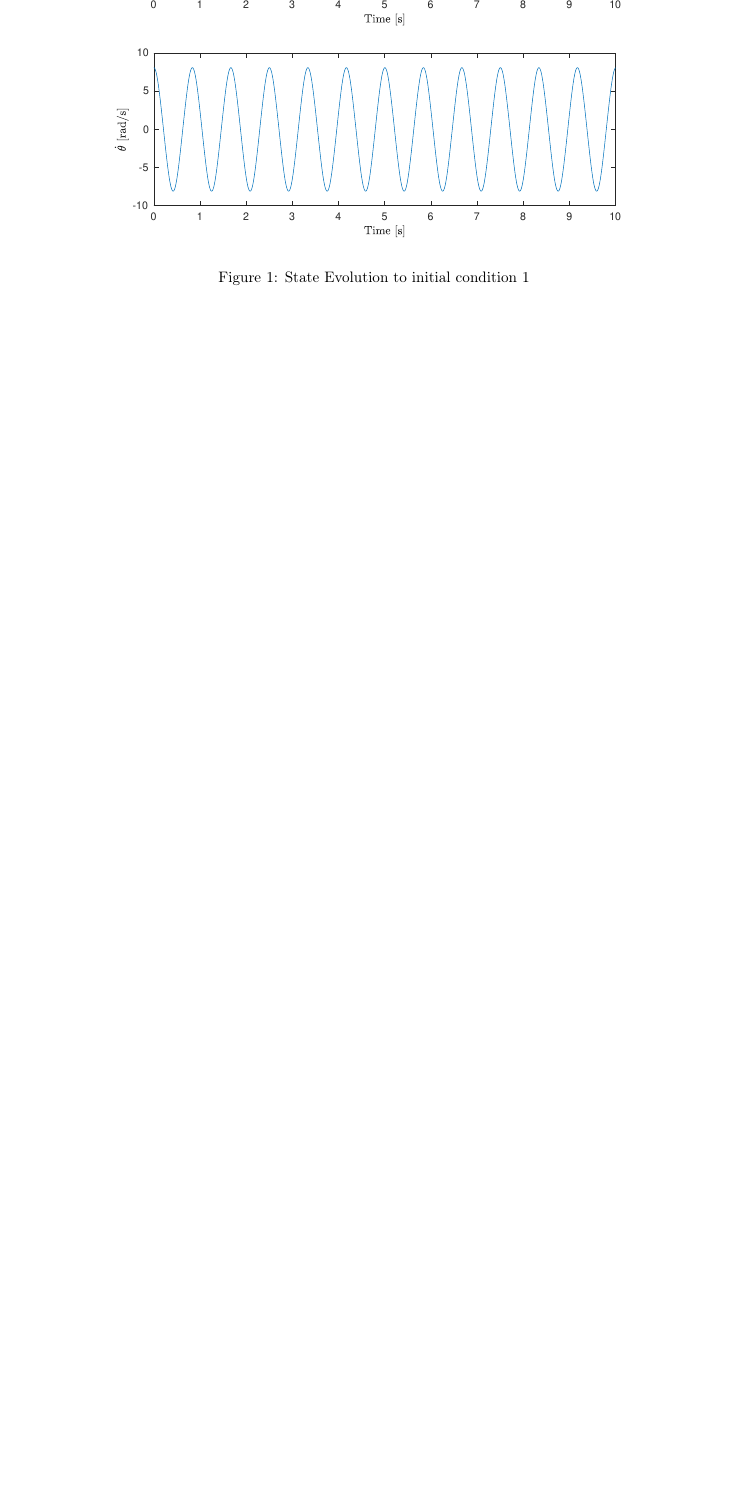
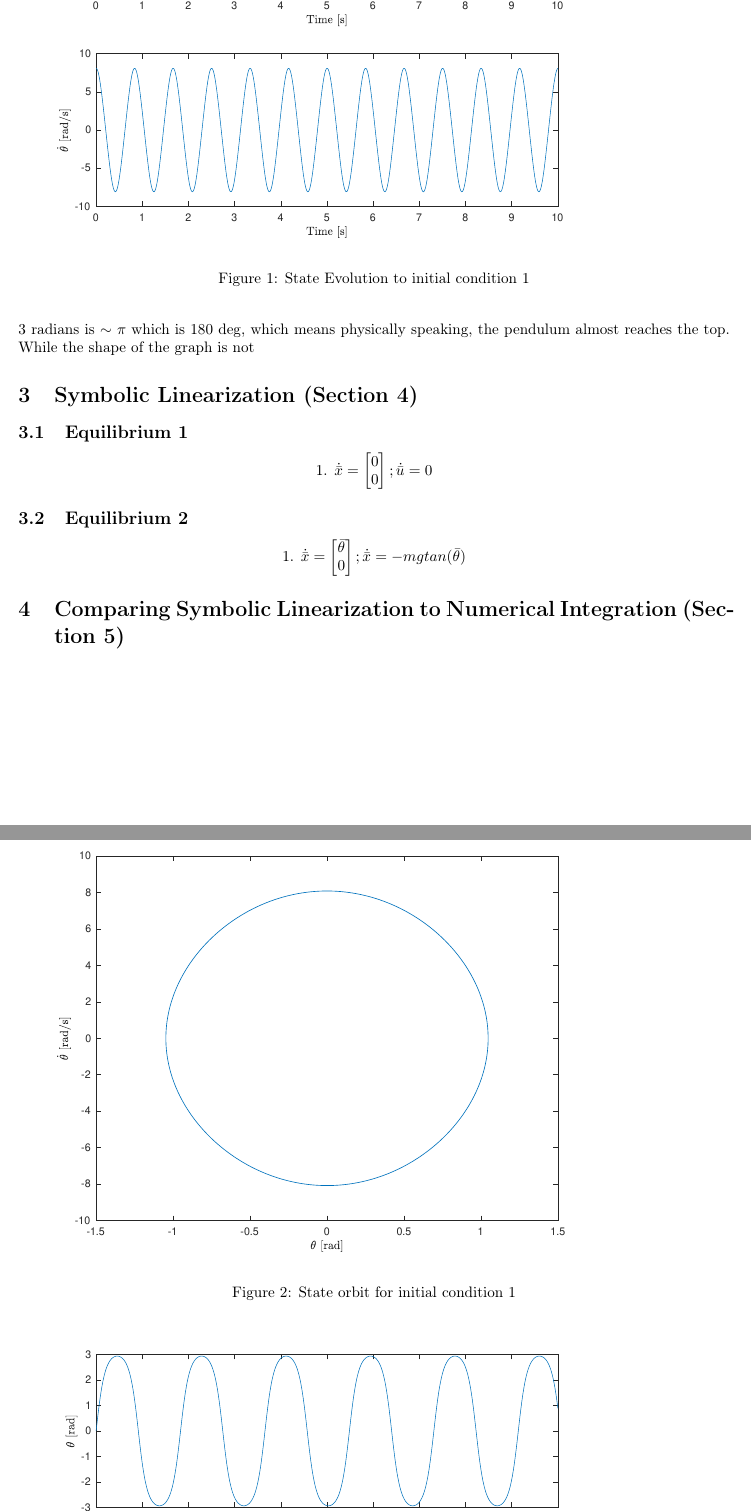
Before and after one commit to pranshumalik14/ece410-labs, a LaTeX document (lab1/lab1_report.tex): part of page 2 of 2 before the commit and two parts of pages 2 and 3 of 4 after it, the two joined at a grey line, cut so that both start at the same text, the shorter picture padded with empty space. Compiled offline with pdfLaTeX.

Commit message:
Added a few more secitons, initial comments for some analysis.

```diff
--- a/lab1/lab1_report.tex
+++ b/lab1/lab1_report.tex
@@ -84,8 +83,10 @@ Here are the figures for the initial condition 1:
 
-    \begin{figure}[ht]
-     \centering
+    \begin{figure}[h]
      \includegraphics[scale=0.7]{lab1/figs/section3_x0_1_state_evolution.pdf}
      \caption{State Evolution to initial condition 1}
      \label{figure:x_0_1_state_evolution}
     \end{figure}
 
+    \begin{figure}[ht]
+     \includegraphics[scale=0.7]{lab1/figs/section3_x0_1_state_orbit.pdf}
+     \caption{State orbit for initial condition 1}
@@ -92 +118,35 @@ Here are the figures for the initial condition 1:
+    3 radians is $\sim$ $\pi$ which is 180 deg, which means physically speaking, the pendulum almost reaches the top. While the shape of the graph is not
+
+
+\section{Symbolic Linearization (Section 4)}
+
+\subsection{Equilibrium 1}
+\begin{center}
+    1.
+    \begin{math}
+     \dot{\Bar{x}} =
+     \begin{bmatrix}
+     0\\ 0
+     \end{bmatrix}
+     ;
+     \dot{\Bar{u}} = 0
+    \end{math}
+\end{center}
+
+\subsection{Equilibrium 2}
+\begin{center}
+    1.
+    \begin{math}
+     \dot{\Bar{x}} =
+     \begin{bmatrix}
+     \Bar{\theta} \\ 0
+     \end{bmatrix}
+     ;
+     \dot{\Bar{x}} = -mg tan(\Bar{\theta})
+    \end{math}
+\end{center}
+
+
+\section{Comparing Symbolic Linearization to Numerical Integration (Section 5)}
+
 \end{document}
```
Also changed, not shown: lab1/lab1_report.tex (30 more changed lines).
